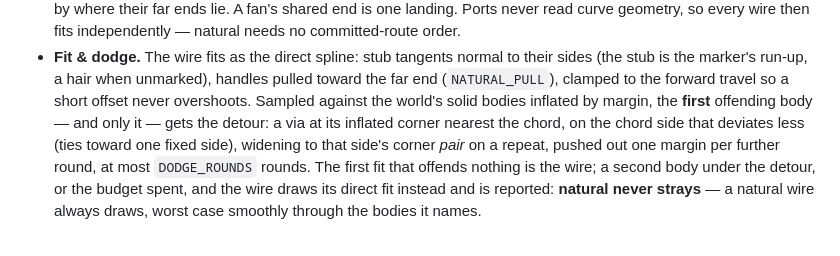
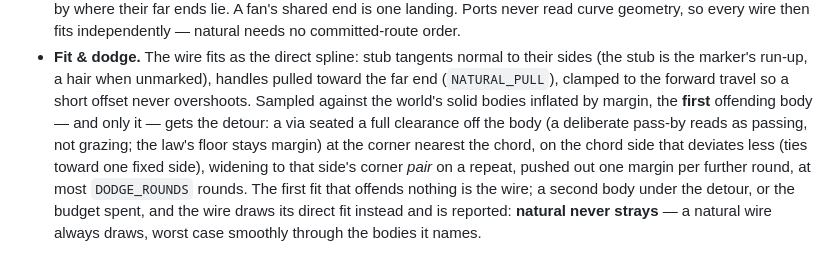
Before and after one commit to monfa-red/lini, a Markdown page: ROUTING.md, the part around the change. Rendered like a GitHub page.

Commit message:
natural: a dodge via seats a full clearance off its body
Owner spotted the confirms arc hugging CI fmt: the detour threaded the
corner at exactly the margin — lawful, but a deliberate pass-by read as
a graze. The via now seats at 2 x margin (one clearance) while the law's
floor stays margin, so dodges pass with visible air. Mindmap snapshot
re-blessed; README asset regenerated.

```diff
--- a/ROUTING.md
+++ b/ROUTING.md
@@ -104,11 +104,12 @@ and 5 — channels, search, placement — do not exist here):
   unmarked), handles pulled toward the far end (`NATURAL_PULL`), clamped
   to the forward travel so a short offset never overshoots. Sampled
   against the world's solid bodies inflated by margin, the **first**
-  offending body — and only it — gets the detour: a via at its inflated
-  corner nearest the chord, on the chord side that deviates less (ties
-  toward one fixed side), widening to that side's corner *pair* on a
-  repeat, pushed out one margin per further round, at most `DODGE_ROUNDS`
-  rounds. The first fit that offends nothing is the wire; a second body
+  offending body — and only it — gets the detour: a via seated a full
+  clearance off the body (a deliberate pass-by reads as passing, not
+  grazing; the law's floor stays margin) at the corner nearest the chord,
+  on the chord side that deviates less (ties toward one fixed side),
+  widening to that side's corner *pair* on a repeat, pushed out one
+  margin per further round, at most `DODGE_ROUNDS` rounds. The first fit that offends nothing is the wire; a second body
   under the detour, or the budget spent, and the wire draws its direct
   fit instead and is reported: **natural never strays** — a natural wire
   always draws, worst case smoothly through the bodies it names.
```
Also changed, not shown: assets/mindmap.png, 2 other files.
